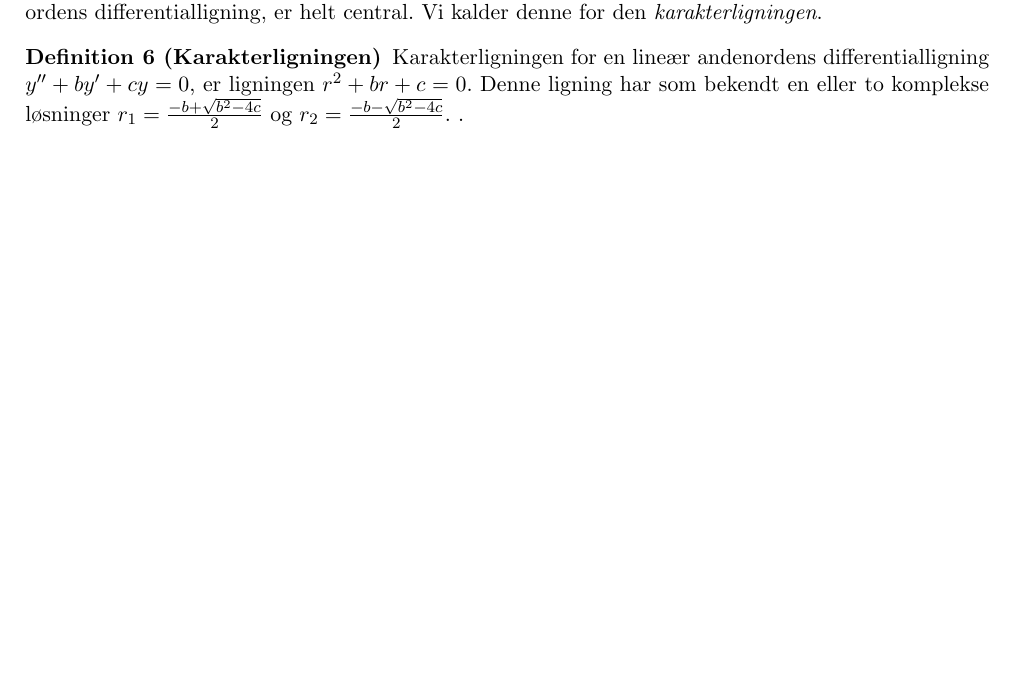
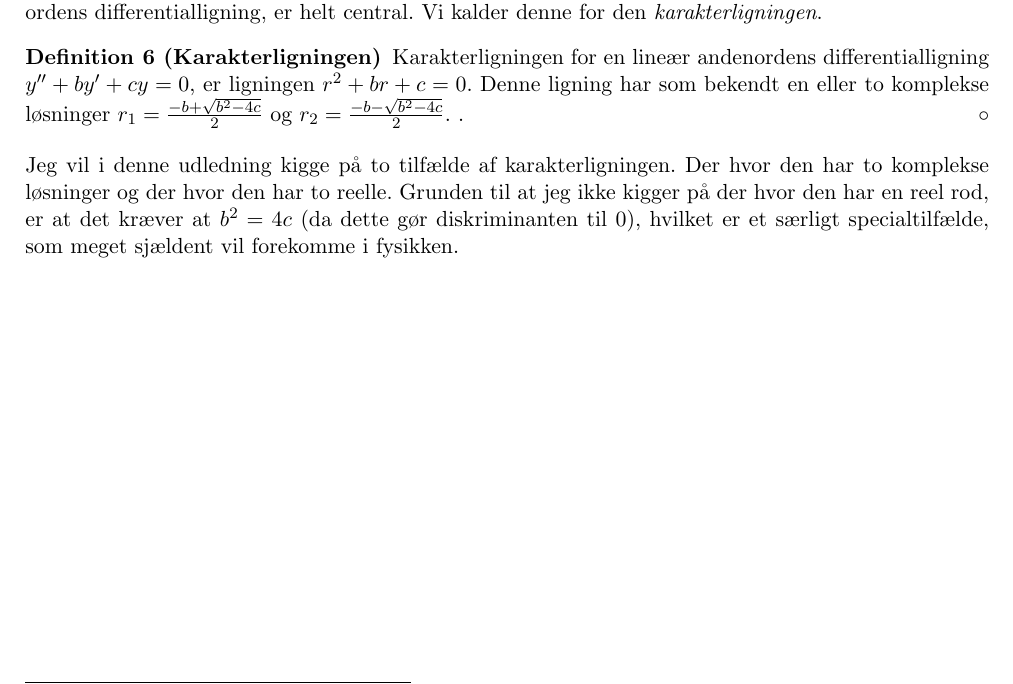
Before and after one commit to mikkelbjoern/SRP---Den-harmoniske-svingning, a LaTeX book (main.tex, which reads Kapitel2/AndenOrden.tex): part of page 10 of 11, cut so that both start at the same text, the shorter picture padded with empty space. Compiled offline with pdfLaTeX.

Commit message:
Tilføjede forklarende tekst om valg af tilfælde

```diff
--- a/Kapitel2/AndenOrden.tex
+++ b/Kapitel2/AndenOrden.tex
@@ -33,5 +33,8 @@ Det vil vise sig senere, at en tilhørende andengradsligning til en lineær ande
 \begin{definition}[Karakterligningen]
 Karakterligningen for en lineær andenordens differentialligning $y'' + by' + cy = 0$, er ligningen $r^2 + br + c = 0$.
 Denne ligning har som bekendt en eller to komplekse løsninger $r_1 = \frac{-b + \sqrt{b^2 - 4c}}{2}$ og $r_2 = \frac{-b - \sqrt{b^2 - 4c}}{2}$. .
+\end{definition}
 
-\end{definition}
+Jeg vil i denne udledning kigge på to tilfælde af karakterligningen.
+Der hvor den har to komplekse løsninger og der hvor den har to reelle.
+Grunden til at jeg ikke kigger på der hvor den har en reel rod, er at det kræver at $b^2 = 4c$ (da dette gør diskriminanten til $0$), hvilket er et særligt specialtilfælde, som meget sjældent vil forekomme i fysikken.
```
